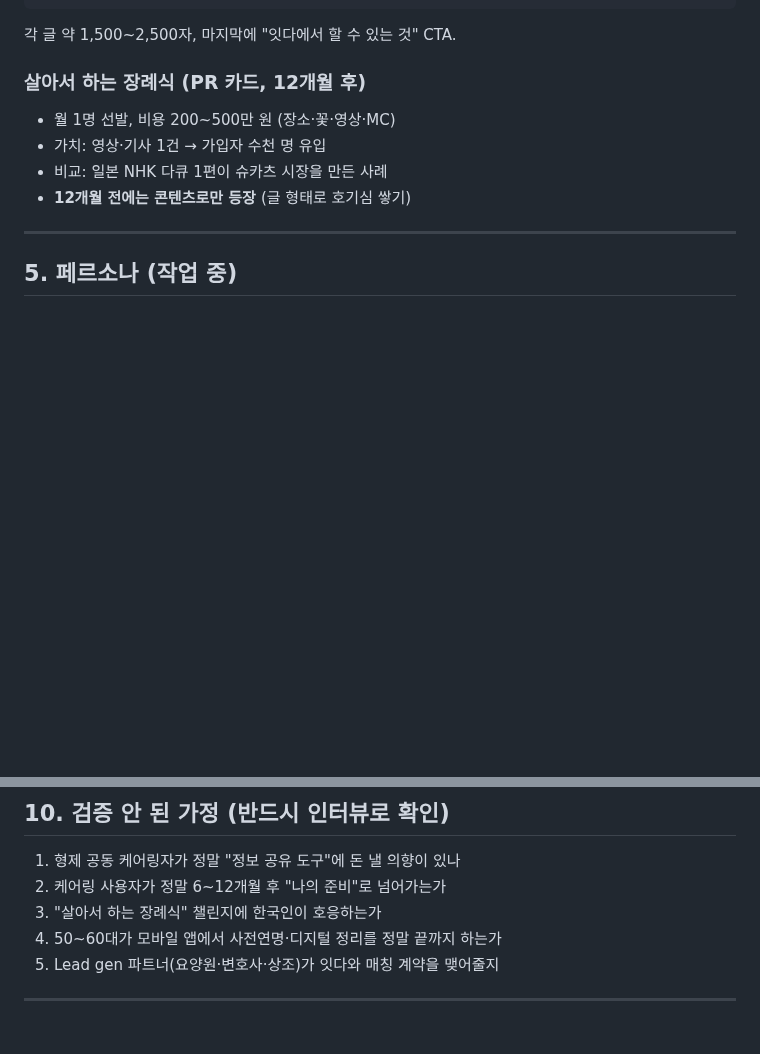
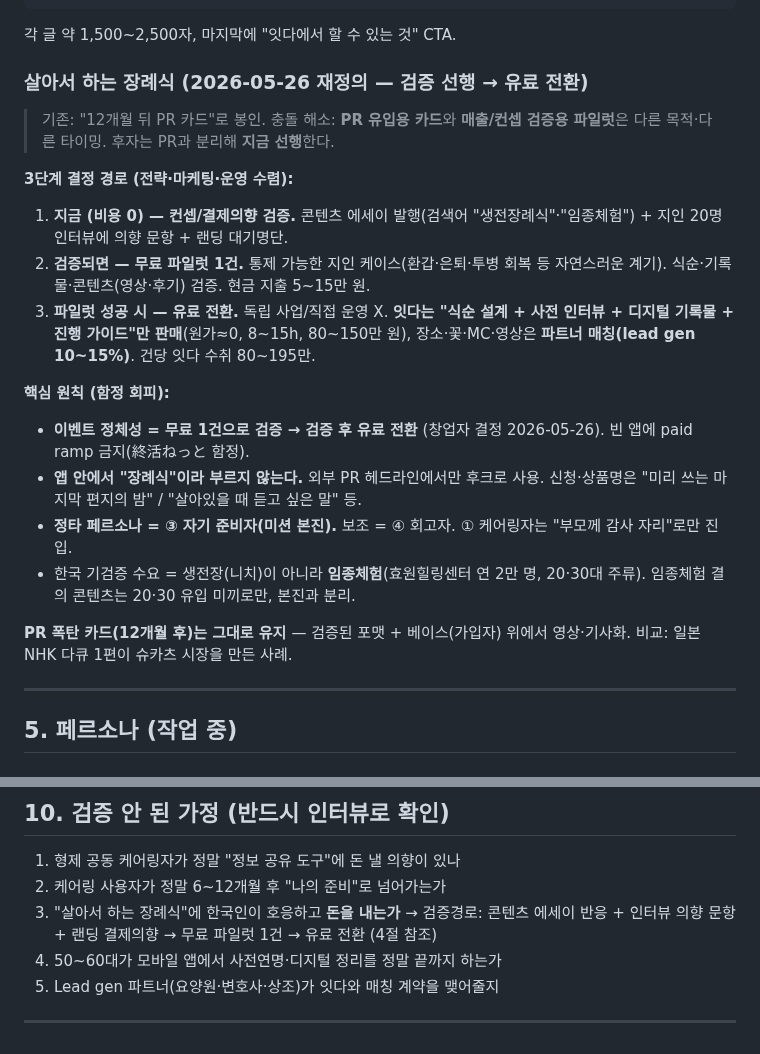
Before and after one commit to suechoi033-private/life-heritage-v2, a Markdown page: docs/strategy.md, 2 parts joined by grey strips. Drawn GitHub-style; blank space fills up the shorter version.

```diff
--- a/docs/strategy.md
+++ b/docs/strategy.md
@@ -153,11 +153,22 @@
 
 각 글 약 1,500~2,500자, 마지막에 "잇다에서 할 수 있는 것" CTA.
 
-### 살아서 하는 장례식 (PR 카드, 12개월 후)
-- 월 1명 선발, 비용 200~500만 원 (장소·꽃·영상·MC)
-- 가치: 영상·기사 1건 → 가입자 수천 명 유입
-- 비교: 일본 NHK 다큐 1편이 슈카츠 시장을 만든 사례
-- **12개월 전에는 콘텐츠로만 등장** (글 형태로 호기심 쌓기)
+### 살아서 하는 장례식 (2026-05-26 재정의 — 검증 선행 → 유료 전환)
+
+> 기존: "12개월 뒤 PR 카드"로 봉인. 충돌 해소: **PR 유입용 카드**와 **매출/컨셉 검증용 파일럿**은 다른 목적·다른 타이밍. 후자는 PR과 분리해 **지금 선행**한다.
+
+**3단계 결정 경로 (전략·마케팅·운영 수렴):**
+1. **지금 (비용 0) — 컨셉/결제의향 검증.** 콘텐츠 에세이 발행(검색어 "생전장례식"·"임종체험") + 지인 20명 인터뷰에 의향 문항 + 랜딩 대기명단.
+2. **검증되면 — 무료 파일럿 1건.** 통제 가능한 지인 케이스(환갑·은퇴·투병 회복 등 자연스러운 계기). 식순·기록물·콘텐츠(영상·후기) 검증. 현금 지출 5~15만 원.
+3. **파일럿 성공 시 — 유료 전환.** 독립 사업/직접 운영 X. **잇다는 "식순 설계 + 사전 인터뷰 + 디지털 기록물 + 진행 가이드"만 판매**(원가≈0, 8~15h, 80~150만 원), 장소·꽃·MC·영상은 **파트너 매칭(lead gen 10~15%)**. 건당 잇다 수취 80~195만.
+
+**핵심 원칙 (함정 회피):**
+- **이벤트 정체성 = 무료 1건으로 검증 → 검증 후 유료 전환** (창업자 결정 2026-05-26). 빈 앱에 paid ramp 금지(終活ねっと 함정).
+- **앱 안에서 "장례식"이라 부르지 않는다.** 외부 PR 헤드라인에서만 후크로 사용. 신청·상품명은 "미리 쓰는 마지막 편지의 밤" / "살아있을 때 듣고 싶은 말" 등.
+- **정타 페르소나 = ③ 자기 준비자(미션 본진).** 보조 = ④ 회고자. ① 케어링자는 "부모께 감사 자리"로만 진입.
+- 한국 기검증 수요 = 생전장(니치)이 아니라 **임종체험**(효원힐링센터 연 2만 명, 20·30대 주류). 임종체험 결의 콘텐츠는 20·30 유입 미끼로만, 본진과 분리.
+
+**PR 폭탄 카드(12개월 후)는 그대로 유지** — 검증된 포맷 + 베이스(가입자) 위에서 영상·기사화. 비교: 일본 NHK 다큐 1편이 슈카츠 시장을 만든 사례.
 
 ---
 
@@ -307,7 +318,7 @@
 
 1. 형제 공동 케어링자가 정말 "정보 공유 도구"에 돈 낼 의향이 있나
 2. 케어링 사용자가 정말 6~12개월 후 "나의 준비"로 넘어가는가
-3. "살아서 하는 장례식" 챌린지에 한국인이 호응하는가
+3. "살아서 하는 장례식"에 한국인이 호응하고 **돈을 내는가** → 검증경로: 콘텐츠 에세이 반응 + 인터뷰 의향 문항 + 랜딩 결제의향 → 무료 파일럿 1건 → 유료 전환 (4절 참조)
 4. 50~60대가 모바일 앱에서 사전연명·디지털 정리를 정말 끝까지 하는가
 5. Lead gen 파트너(요양원·변호사·상조)가 잇다와 매칭 계약을 맺어줄지
 
```
Also changed, not shown: docs/content/seed-11-living-funeral.md (added, +46 -0 lines), docs/interview-guide.md (+7 -0 lines).
